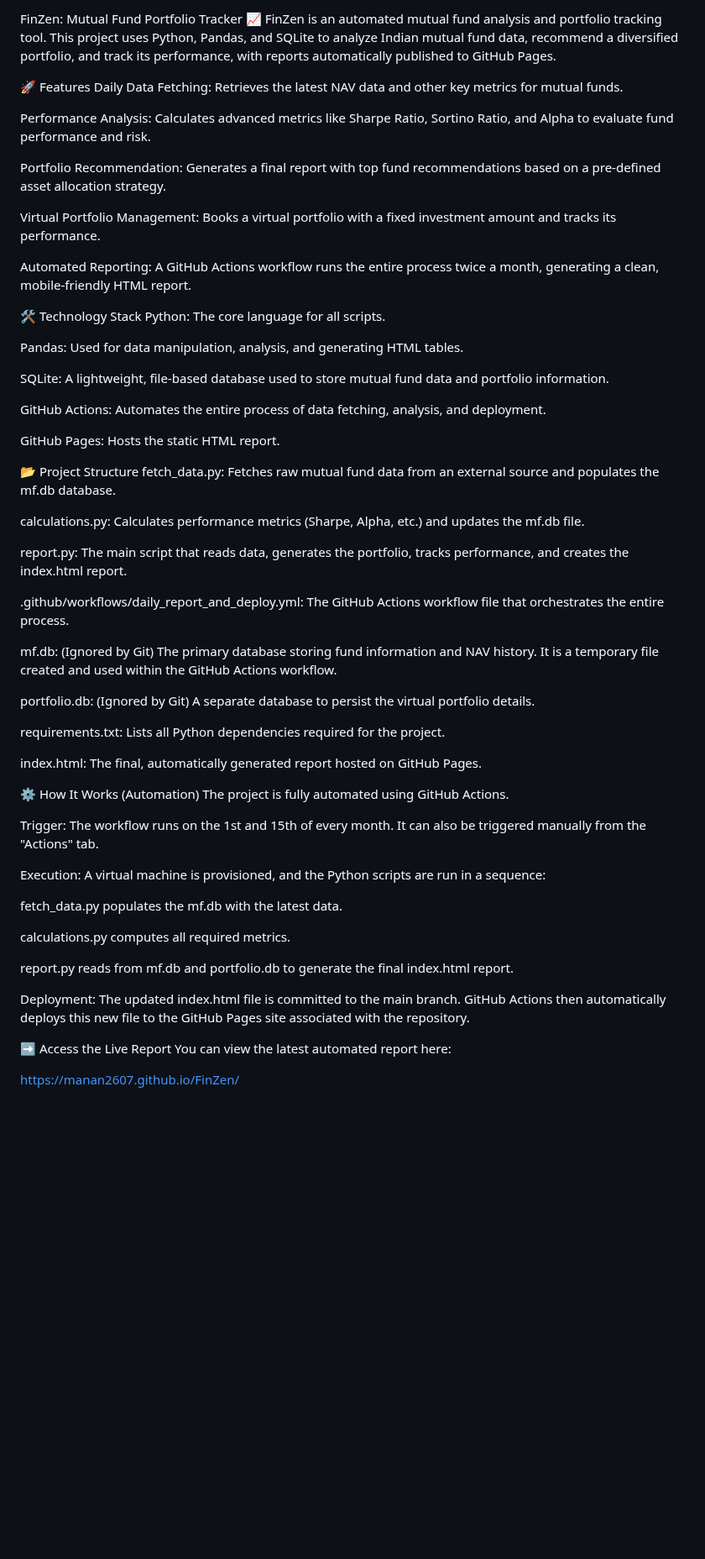
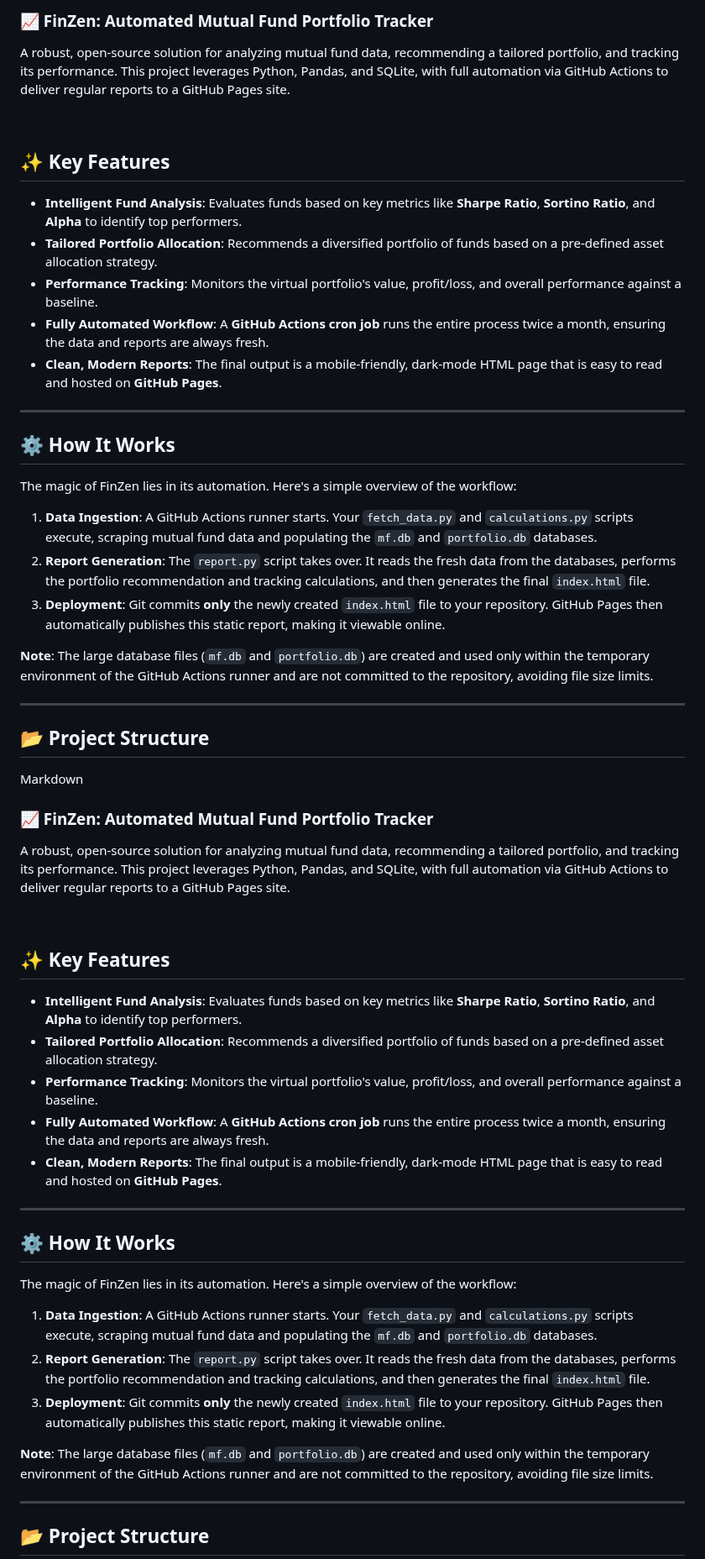
Before and after one commit to manan2607/FinZen, a Markdown page: README.md, the part around one of its changes. Shown at 84% size. GitHub-like rendering; blank space fills up the shorter version.

```diff
--- a/README.md
+++ b/README.md
@@ -1,62 +1,65 @@
-FinZen: Mutual Fund Portfolio Tracker 📈
-FinZen is an automated mutual fund analysis and portfolio tracking tool. This project uses Python, Pandas, and SQLite to analyze Indian mutual fund data, recommend a diversified portfolio, and track its performance, with reports automatically published to GitHub Pages.
+### 📈 FinZen: Automated Mutual Fund Portfolio Tracker
 
-🚀 Features
-Daily Data Fetching: Retrieves the latest NAV data and other key metrics for mutual funds.
+A robust, open-source solution for analyzing mutual fund data, recommending a tailored portfolio, and tracking its performance. This project leverages Python, Pandas, and SQLite, with full automation via GitHub Actions to deliver regular reports to a GitHub Pages site.
 
-Performance Analysis: Calculates advanced metrics like Sharpe Ratio, Sortino Ratio, and Alpha to evaluate fund performance and risk.
 
-Portfolio Recommendation: Generates a final report with top fund recommendations based on a pre-defined asset allocation strategy.
 
-Virtual Portfolio Management: Books a virtual portfolio with a fixed investment amount and tracks its performance.
+<br>
 
-Automated Reporting: A GitHub Actions workflow runs the entire process twice a month, generating a clean, mobile-friendly HTML report.
+## ✨ Key Features
 
-🛠️ Technology Stack
-Python: The core language for all scripts.
+* **Intelligent Fund Analysis**: Evaluates funds based on key metrics like **Sharpe Ratio**, **Sortino Ratio**, and **Alpha** to identify top performers.
+* **Tailored Portfolio Allocation**: Recommends a diversified portfolio of funds based on a pre-defined asset allocation strategy.
+* **Performance Tracking**: Monitors the virtual portfolio's value, profit/loss, and overall performance against a baseline.
+* **Fully Automated Workflow**: A **GitHub Actions cron job** runs the entire process twice a month, ensuring the data and reports are always fresh.
+* **Clean, Modern Reports**: The final output is a mobile-friendly, dark-mode HTML page that is easy to read and hosted on **GitHub Pages**.
 
-Pandas: Used for data manipulation, analysis, and generating HTML tables.
+---
 
-SQLite: A lightweight, file-based database used to store mutual fund data and portfolio information.
+## ⚙️ How It Works
 
-GitHub Actions: Automates the entire process of data fetching, analysis, and deployment.
+The magic of FinZen lies in its automation. Here's a simple overview of the workflow:
 
-GitHub Pages: Hosts the static HTML report.
+1.  **Data Ingestion**: A GitHub Actions runner starts. Your `fetch_data.py` and `calculations.py` scripts execute, scraping mutual fund data and populating the `mf.db` and `portfolio.db` databases.
+2.  **Report Generation**: The `report.py` script takes over. It reads the fresh data from the databases, performs the portfolio recommendation and tracking calculations, and then generates the final `index.html` file.
+3.  **Deployment**: Git commits **only** the newly created `index.html` file to your repository. GitHub Pages then automatically publishes this static report, making it viewable online.
 
-📂 Project Structure
-fetch_data.py: Fetches raw mutual fund data from an external source and populates the mf.db database.
+**Note**: The large database files (`mf.db` and `portfolio.db`) are created and used only within the temporary environment of the GitHub Actions runner and are not committed to the repository, avoiding file size limits.
 
-calculations.py: Calculates performance metrics (Sharpe, Alpha, etc.) and updates the mf.db file.
+---
 
-report.py: The main script that reads data, generates the portfolio, tracks performance, and creates the index.html report.
+## 📂 Project Structure
+Markdown
 
-.github/workflows/daily_report_and_deploy.yml: The GitHub Actions workflow file that orchestrates the entire process.
+### 📈 FinZen: Automated Mutual Fund Portfolio Tracker
 
-mf.db: (Ignored by Git) The primary database storing fund information and NAV history. It is a temporary file created and used within the GitHub Actions workflow.
+A robust, open-source solution for analyzing mutual fund data, recommending a tailored portfolio, and tracking its performance. This project leverages Python, Pandas, and SQLite, with full automation via GitHub Actions to deliver regular reports to a GitHub Pages site.
 
-portfolio.db: (Ignored by Git) A separate database to persist the virtual portfolio details.
 
-requirements.txt: Lists all Python dependencies required for the project.
 
-index.html: The final, automatically generated report hosted on GitHub Pages.
+<br>
 
-⚙️ How It Works (Automation)
-The project is fully automated using GitHub Actions.
+## ✨ Key Features
 
-Trigger: The workflow runs on the 1st and 15th of every month. It can also be triggered manually from the "Actions" tab.
+* **Intelligent Fund Analysis**: Evaluates funds based on key metrics like **Sharpe Ratio**, **Sortino Ratio**, and **Alpha** to identify top performers.
+* **Tailored Portfolio Allocation**: Recommends a diversified portfolio of funds based on a pre-defined asset allocation strategy.
+* **Performance Tracking**: Monitors the virtual portfolio's value, profit/loss, and overall performance against a baseline.
+* **Fully Automated Workflow**: A **GitHub Actions cron job** runs the entire process twice a month, ensuring the data and reports are always fresh.
+* **Clean, Modern Reports**: The final output is a mobile-friendly, dark-mode HTML page that is easy to read and hosted on **GitHub Pages**.
 
-Execution: A virtual machine is provisioned, and the Python scripts are run in a sequence:
+---
 
-fetch_data.py populates the mf.db with the latest data.
+## ⚙️ How It Works
 
-calculations.py computes all required metrics.
+The magic of FinZen lies in its automation. Here's a simple overview of the workflow:
 
-report.py reads from mf.db and portfolio.db to generate the final index.html report.
+1.  **Data Ingestion**: A GitHub Actions runner starts. Your `fetch_data.py` and `calculations.py` scripts execute, scraping mutual fund data and populating the `mf.db` and `portfolio.db` databases.
+2.  **Report Generation**: The `report.py` script takes over. It reads the fresh data from the databases, performs the portfolio recommendation and tracking calculations, and then generates the final `index.html` file.
+3.  **Deployment**: Git commits **only** the newly created `index.html` file to your repository. GitHub Pages then automatically publishes this static report, making it viewable online.
 
-Deployment: The updated index.html file is committed to the main branch. GitHub Actions then automatically deploys this new file to the GitHub Pages site associated with the repository.
+**Note**: The large database files (`mf.db` and `portfolio.db`) are created and used only within the temporary environment of the GitHub Actions runner and are not committed to the repository, avoiding file size limits.
 
-➡️ Access the Live Report
-You can view the latest automated report here:
+---
 
-https://manan2607.github.io/FinZen/
+## 📂 Project Structure
 
```
Also changed, not shown: other parts of README.md (+40 -16 lines).
